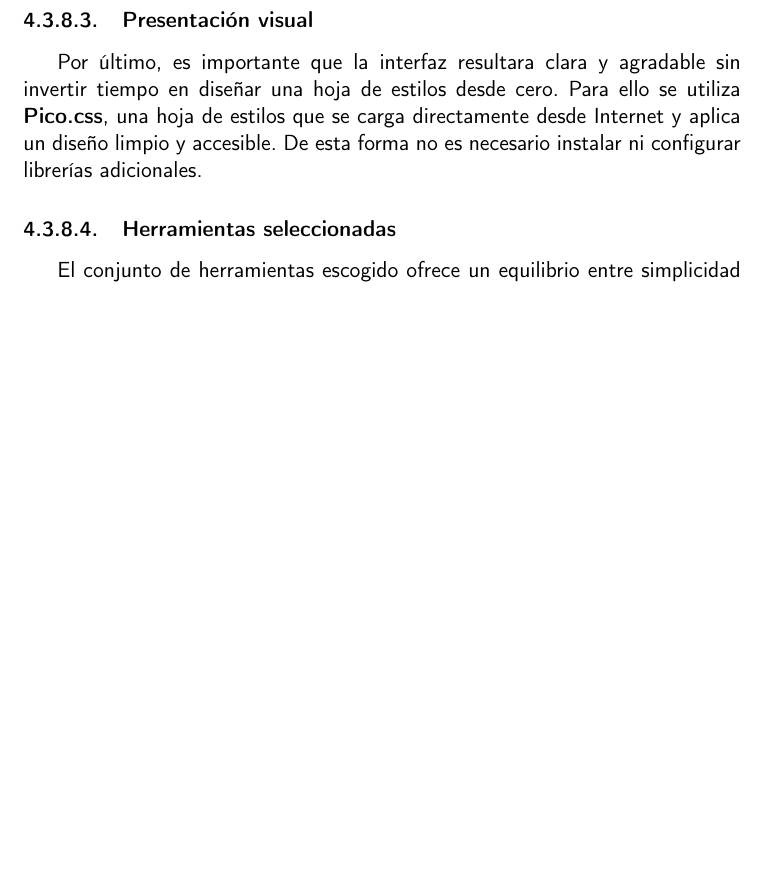
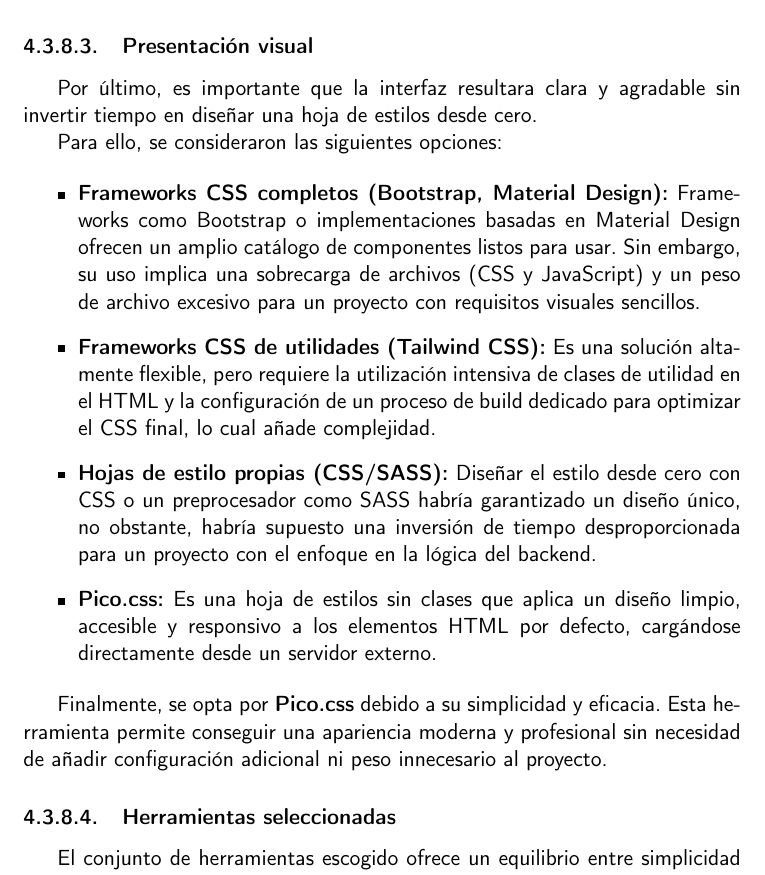
Before and after one commit to shvtwp/proyecto-TFG, a LaTeX book (doc/proyecto.tex, which reads doc/secciones/04_analisis.tex): part of page 40 of 55, cut so that both start at the same text, the shorter picture padded with empty space. Compiled offline with pdfLaTeX.

Commit message:
Reescribe la sección de presentación visual #94

```diff
--- a/doc/secciones/04_analisis.tex
+++ b/doc/secciones/04_analisis.tex
@@ -515,10 +515,29 @@ encaja perfectamente con la filosofía de simplicidad y modularidad del proyecto
 experiencia de usuario sin añadir dependencias innecesarias ni complicar la arquitectura del sistema.
 
 \subsubsection{Presentación visual}
-Por último, es importante que la interfaz resultara clara y agradable sin invertir tiempo
-en diseñar una hoja de estilos desde cero.
-Para ello se utiliza \textbf{Pico.css}, una hoja de estilos que se carga directamente desde Internet y aplica un diseño
-limpio y accesible. De esta forma no es necesario instalar ni configurar librerías adicionales.
+Por último, es importante que la interfaz resultara clara y agradable sin invertir tiempo en diseñar una
+hoja de estilos desde cero.
+
+Para ello, se consideraron las siguientes opciones:
+
+\begin{itemize}
+    \item \textbf{Frameworks CSS completos (Bootstrap, Material Design):} Frameworks como Bootstrap o
+    implementaciones basadas en Material Design ofrecen un amplio catálogo de componentes listos para
+    usar. Sin embargo, su uso implica una sobrecarga de archivos (CSS y JavaScript) y un peso de
+    archivo excesivo para un proyecto con requisitos visuales sencillos.
+    \item \textbf{Frameworks CSS de utilidades (Tailwind CSS):} Es una solución altamente flexible, pero
+    requiere la utilización intensiva de clases de utilidad en el HTML y la configuración de un proceso de build
+    dedicado para optimizar el CSS final, lo cual añade complejidad.
+    \item \textbf{Hojas de estilo propias (CSS/SASS):} Diseñar el estilo desde cero con CSS o un
+    preprocesador como SASS habría garantizado un diseño único, no obstante, habría supuesto una inversión de
+    tiempo desproporcionada para un proyecto con el enfoque en la lógica del backend.
+    \item \textbf{Pico.css:} Es una hoja de estilos sin clases que aplica un diseño limpio, accesible y
+    responsivo a los elementos HTML por defecto, cargándose directamente desde un servidor externo.
+\end{itemize}
+
+Finalmente, se opta por \textbf{Pico.css} debido a su simplicidad y eficacia. Esta herramienta permite
+conseguir una apariencia moderna y profesional sin necesidad de añadir configuración adicional ni peso
+innecesario al proyecto.
 
 \subsubsection{Herramientas seleccionadas}
 El conjunto de herramientas escogido ofrece un equilibrio entre simplicidad técnica y una buena experiencia de usuario.
```
